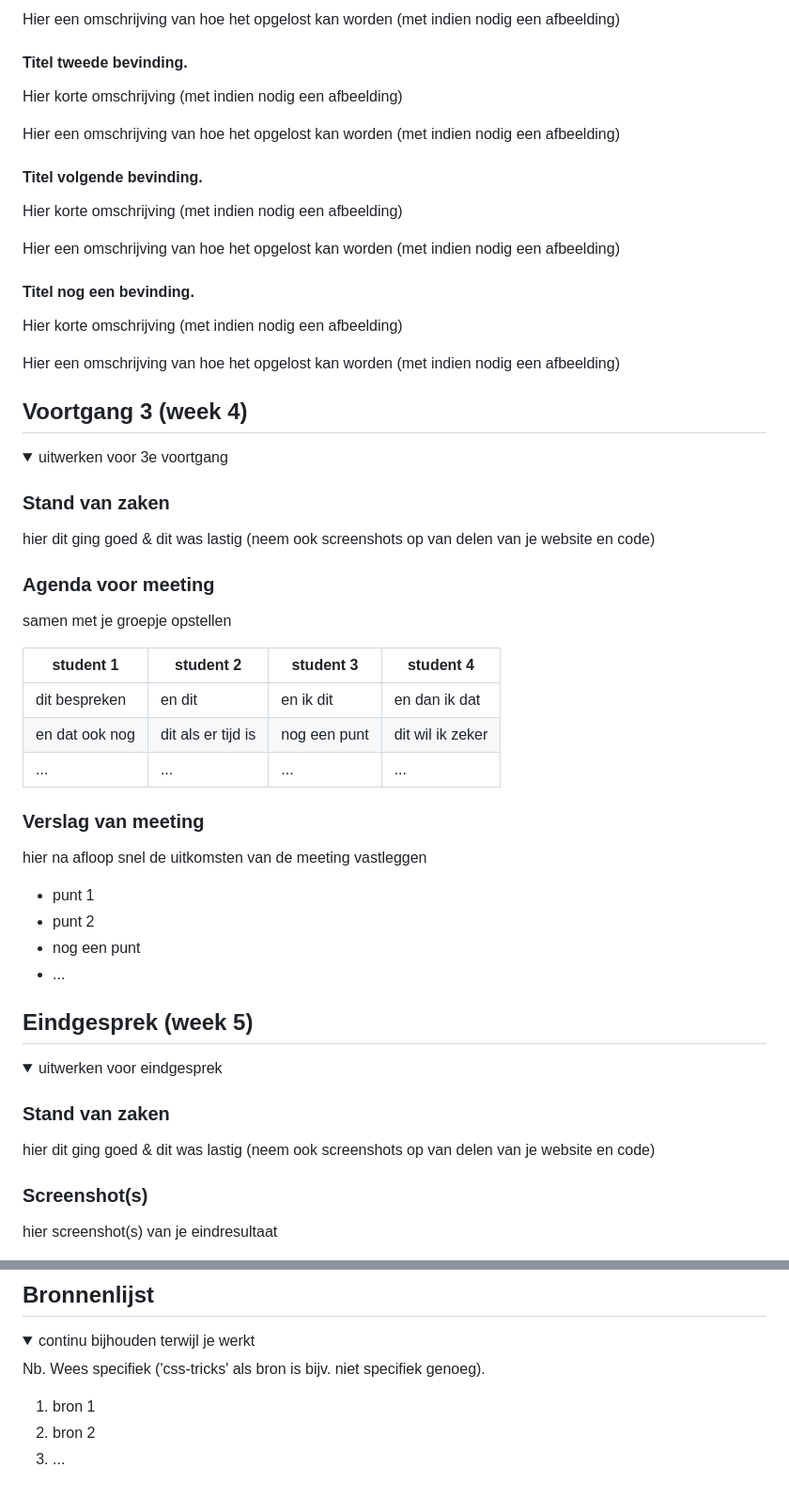
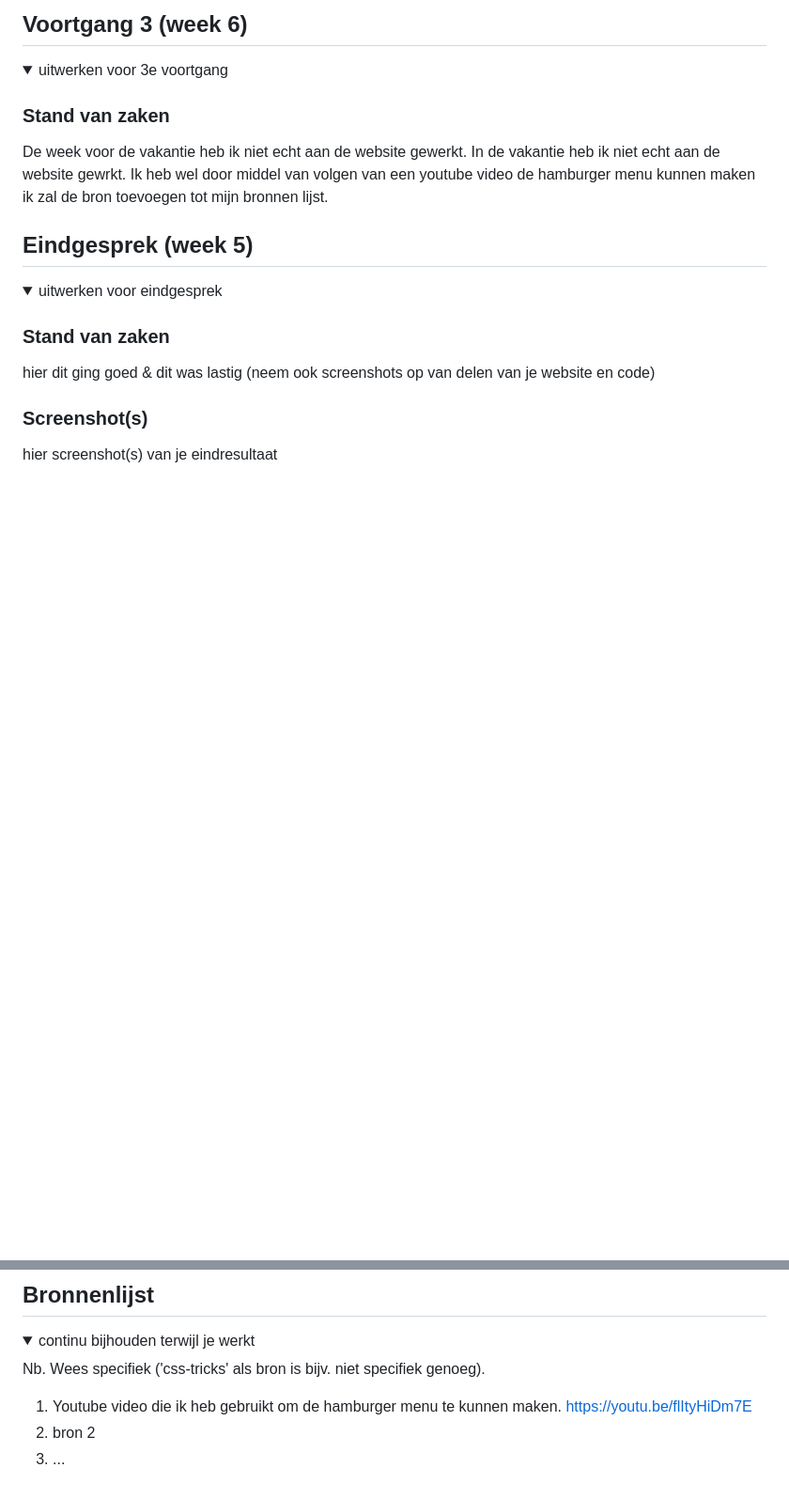
Before and after one commit to jargill21/blokweb, a Markdown page: README.md, 2 parts joined by grey strips. Shown: that part at 94% size. GitHub-like rendering; folded sections open; blank space fills up the shorter version.

```diff
--- a/README.md
+++ b/README.md
@@ -161,60 +112,14 @@ Hier korte omschrijving (met indien nodig een afbeelding)
-Hier een omschrijving van hoe het opgelost kan worden (met indien nodig een afbeelding)
-
-
-#### Titel tweede bevinding.
-Hier korte omschrijving (met indien nodig een afbeelding)
-
-Hier een omschrijving van hoe het opgelost kan worden (met indien nodig een afbeelding)
-
-
-#### Titel volgende bevinding.
-Hier korte omschrijving (met indien nodig een afbeelding)
-
-Hier een omschrijving van hoe het opgelost kan worden (met indien nodig een afbeelding)
-
-
-#### Titel nog een bevinding.
-Hier korte omschrijving (met indien nodig een afbeelding)
-
-Hier een omschrijving van hoe het opgelost kan worden (met indien nodig een afbeelding)
-
-</details>
-
-
-
-
-
-## Voortgang 3 (week 4)
+## Voortgang 3 (week 6)
 
 <details>
 <summary>uitwerken voor 3e voortgang</summary>
 
 ### Stand van zaken
-hier dit ging goed & dit was lastig (neem ook screenshots op van delen van je website en code)
-
-
-### Agenda voor meeting
-samen met je groepje opstellen
-
-| student 1      | student 2          | student 3    | student 4        |
-| ---            | ---                | ---          | ---              |
-| dit bespreken  | en dit             | en ik dit    | en dan ik dat    |
-| en dat ook nog | dit als er tijd is | nog een punt | dit wil ik zeker |
-| ...            | ...                | ...          | ...              |
-
-
-### Verslag van meeting
-hier na afloop snel de uitkomsten van de meeting vastleggen
-
-- punt 1
-- punt 2
-- nog een punt
-- ...
+De week voor de vakantie heb ik niet echt aan de website gewerkt.
+In de vakantie heb ik niet echt aan de website gewrkt.
+Ik heb wel door middel van volgen van een youtube video de hamburger menu kunnen maken ik zal de bron toevoegen tot mijn bronnen lijst.
 
 </details>
-
-
-
 
 
 ## Eindgesprek (week 5)
@@ -242,7 +147,7 @@ hier screenshot(s) van je eindresultaat
 
 Nb. Wees specifiek ('css-tricks' als bron is bijv. niet specifiek genoeg).
 
-1. bron 1
+1. Youtube video die ik heb gebruikt om de hamburger menu te kunnen maken. https://youtu.be/flItyHiDm7E
 2. bron 2
 3. ...
 
```
Also changed, not shown: other parts of README.md (+4 -53 lines), images/store.png (added), 4 other files.
